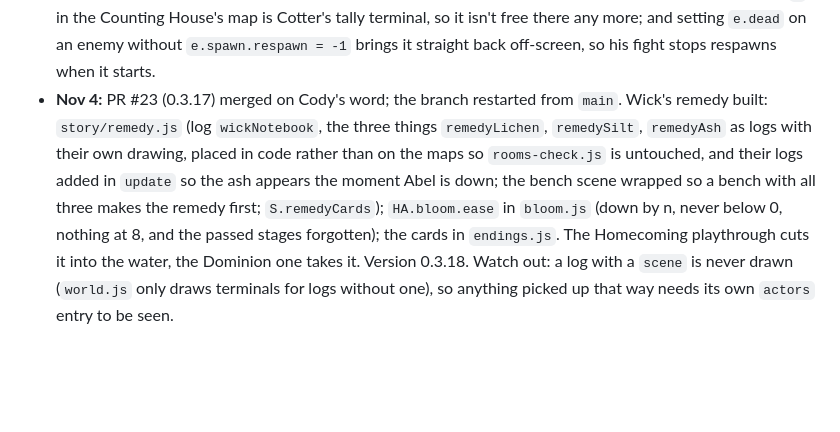
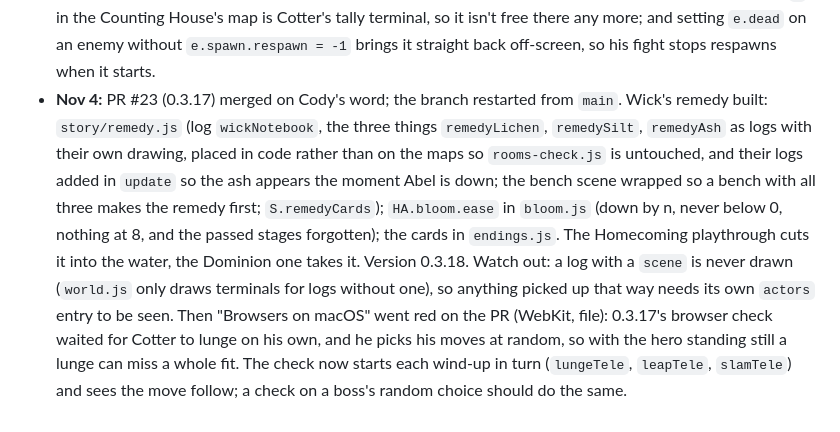
Before and after one commit to apheem/apheem, a Markdown page: hollow-ark/HANDOFF.md, the part around the change. GitHub-like rendering; blank space fills up the shorter version.

Commit message:
HANDOFF: note the Cotter test fix and why
Co-Authored-By: Claude Opus 5.5 <noreply@anthropic.com>
Claude-Session: https://claude.ai/code/session_017B2rGbwgEPY6dXgA28ayDj

```diff
--- a/hollow-ark/HANDOFF.md
+++ b/hollow-ark/HANDOFF.md
@@ -86,4 +86,4 @@ Their words are in the session log; the story audit doc is [here](https://claude
 - **Nov 4:** PR #20 (0.3.14) merged on Cody's word; the branch restarted from `main`. Cody said to continue without picking, so the third batch of new rooms came first (the checklist's order): the Stokers' Bunks and the Steward's Rooms, each the way up to a boss, round a shaft shut from above (design and as-built in `STORYBOARD.md`, "New rooms on the main path"). `areas/spine.js`: the Piston Run's plate `D` and doors, `stokers-bunks` (520, 5); `story/spine.js`: logs `stokers` and `abelCount`, scenes `plateShut`, `plateBolt`, `stokers`, `abelBunk`, and Abel's last words; `areas/tower.js`: the Bridge Stair's shutter `D` and doors, `steward-rooms` (560, −133); `story/tower.js`: log `daybook`, scenes `shutterShut`, `stewardRooms`, `bootcase`, `shutterBolt`, and the Helm's boots line; props `lastbunk`, `cot` and `bootcase` in `scenery.js`. The playthroughs go round through both rooms (explicit steps in `playthrough-routes.js`, since the route finder won't pass through the same room twice), and the runner rests at a pod only once it can reach it. Version 0.3.15. Watch out: a story door that opens a shut way (a plate, a shutter, a bolt) is treated as open by `rooms-check.js`, so the shut state is tested by the playthroughs and the browser check, not the room checker.
 - **Nov 4:** PR #21 (0.3.15) merged on Cody's word. Cody: Gasket can be lost in two places; the Barracks and the Helm are built (`STORYBOARD.md`, "Losing him"). `story/gasket.js`: `S.gasketAlive`, `S.crewVoice`, `S.nameOf`, the scenes `guardWake`, `gasketFalls`, `gasketHeld`, `gasketLast`, `gasketCharge`, `gasketShot`, the hold (`world.gasketHold`, drawn as a bar over him) and `S.gasketCharge`, which the Steward's fight calls; `bosses/steward.js`: `b.hostage` (he holds the sight on Gasket, then fires or is pulled off); `actors.js`: an enemy's `prey` (whom it goes for, instead of the hero; hurting it clears it) and any climber as the Overgrown stand-in; `story.js`: `n.lying`; the Barracks' trigger in `areas/tower.js`; his absence in `story/tower.js`, `scuttle.js`, `deck.js`, `endings.js` (`hands`, one fewer Hullfolk, three cards) and `pictures.js` (the cairn, Tamp at the fire). `people.gasket` is in the save's defaults. The Crash playthrough leaves him in the Barracks (`leaveGasket` on its route); the others go back for him. Version 0.3.16. Watch out: an NPC that is `lying` skips `updateNpc` (no following, no walking home), so a fallen Gasket stays down; and once he's dead `crewOf` (`story/tower.js`) leaves him out, so Lift B, the Deck and the run never look for him.
 - **Nov 4:** PR #22 (0.3.16) merged on Cody's word. The other five side quests designed (`STORYBOARD.md`, "The other side quests"), and the first, Hasp's boy, built: `story/cotter.js` (Hasp, Cotter, log `tallyCotter`, scenes `haspAsks`, `tallyCotter`, `cotterStill`, `cotterFound`, `cotterDefeated`, `cotterHome`, `S.cotterCards`, `S.cotterCounted`); `bosses/cotter.js` (the fit: a 40-second bar that only runs down while the hero is alive; lunge, slam with floor waves, leap to the girder and drop; vents at the racks); the Counting House's terminal `V` in `areas/lockup.js`; sprites `hasp`, `cotter`, `cotterDry` in `art.js`; voices in `audio.js`; `people.cotter` in the save's defaults. Dosed, he climbs: `crewOf` and `crewList` in `story/spine.js`, never the crew's voice (`S.crewVoice`), never the Overgrown's fighter (`story/tower.js`), and he holds the lift at the Lift Down (`story/deck.js`). The endings count him and give him a card (`endings.js`, the most is 33). The Homecoming playthrough walks him home dry; the Dominion one doses him. Version 0.3.17. Watch out: `V` in the Counting House's map is Cotter's tally terminal, so it isn't free there any more; and setting `e.dead` on an enemy without `e.spawn.respawn = -1` brings it straight back off-screen, so his fight stops respawns when it starts.
-- **Nov 4:** PR #23 (0.3.17) merged on Cody's word; the branch restarted from `main`. Wick's remedy built: `story/remedy.js` (log `wickNotebook`, the three things `remedyLichen`, `remedySilt`, `remedyAsh` as logs with their own drawing, placed in code rather than on the maps so `rooms-check.js` is untouched, and their logs added in `update` so the ash appears the moment Abel is down; the bench scene wrapped so a bench with all three makes the remedy first; `S.remedyCards`); `HA.bloom.ease` in `bloom.js` (down by n, never below 0, nothing at 8, and the passed stages forgotten); the cards in `endings.js`. The Homecoming playthrough cuts it into the water, the Dominion one takes it. Version 0.3.18. Watch out: a log with a `scene` is never drawn (`world.js` only draws terminals for logs without one), so anything picked up that way needs its own `actors` entry to be seen.
+- **Nov 4:** PR #23 (0.3.17) merged on Cody's word; the branch restarted from `main`. Wick's remedy built: `story/remedy.js` (log `wickNotebook`, the three things `remedyLichen`, `remedySilt`, `remedyAsh` as logs with their own drawing, placed in code rather than on the maps so `rooms-check.js` is untouched, and their logs added in `update` so the ash appears the moment Abel is down; the bench scene wrapped so a bench with all three makes the remedy first; `S.remedyCards`); `HA.bloom.ease` in `bloom.js` (down by n, never below 0, nothing at 8, and the passed stages forgotten); the cards in `endings.js`. The Homecoming playthrough cuts it into the water, the Dominion one takes it. Version 0.3.18. Watch out: a log with a `scene` is never drawn (`world.js` only draws terminals for logs without one), so anything picked up that way needs its own `actors` entry to be seen. Then "Browsers on macOS" went red on the PR (WebKit, file): 0.3.17's browser check waited for Cotter to lunge on his own, and he picks his moves at random, so with the hero standing still a lunge can miss a whole fit. The check now starts each wind-up in turn (`lungeTele`, `leapTele`, `slamTele`) and sees the move follow; a check on a boss's random choice should do the same.
```
